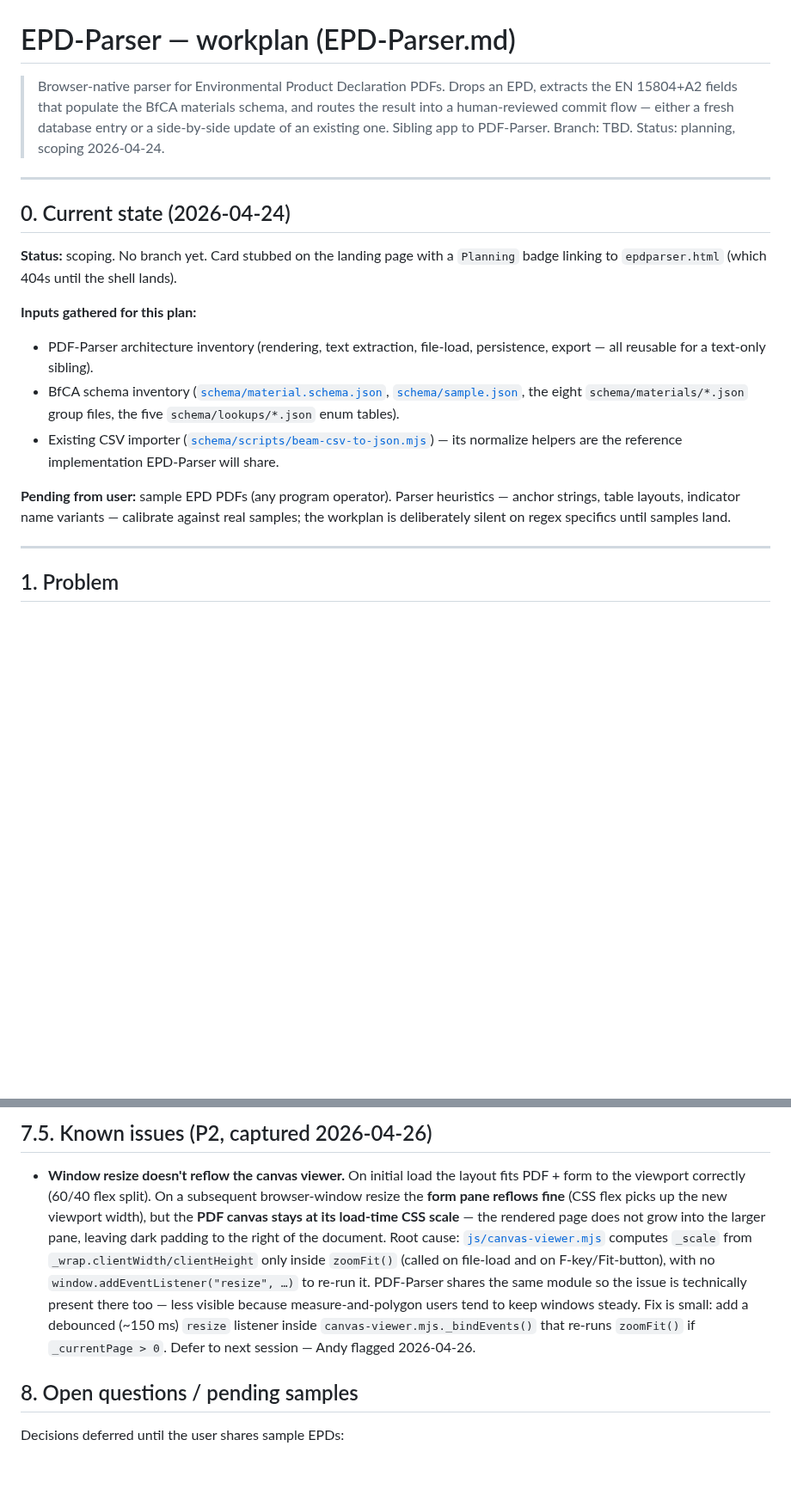
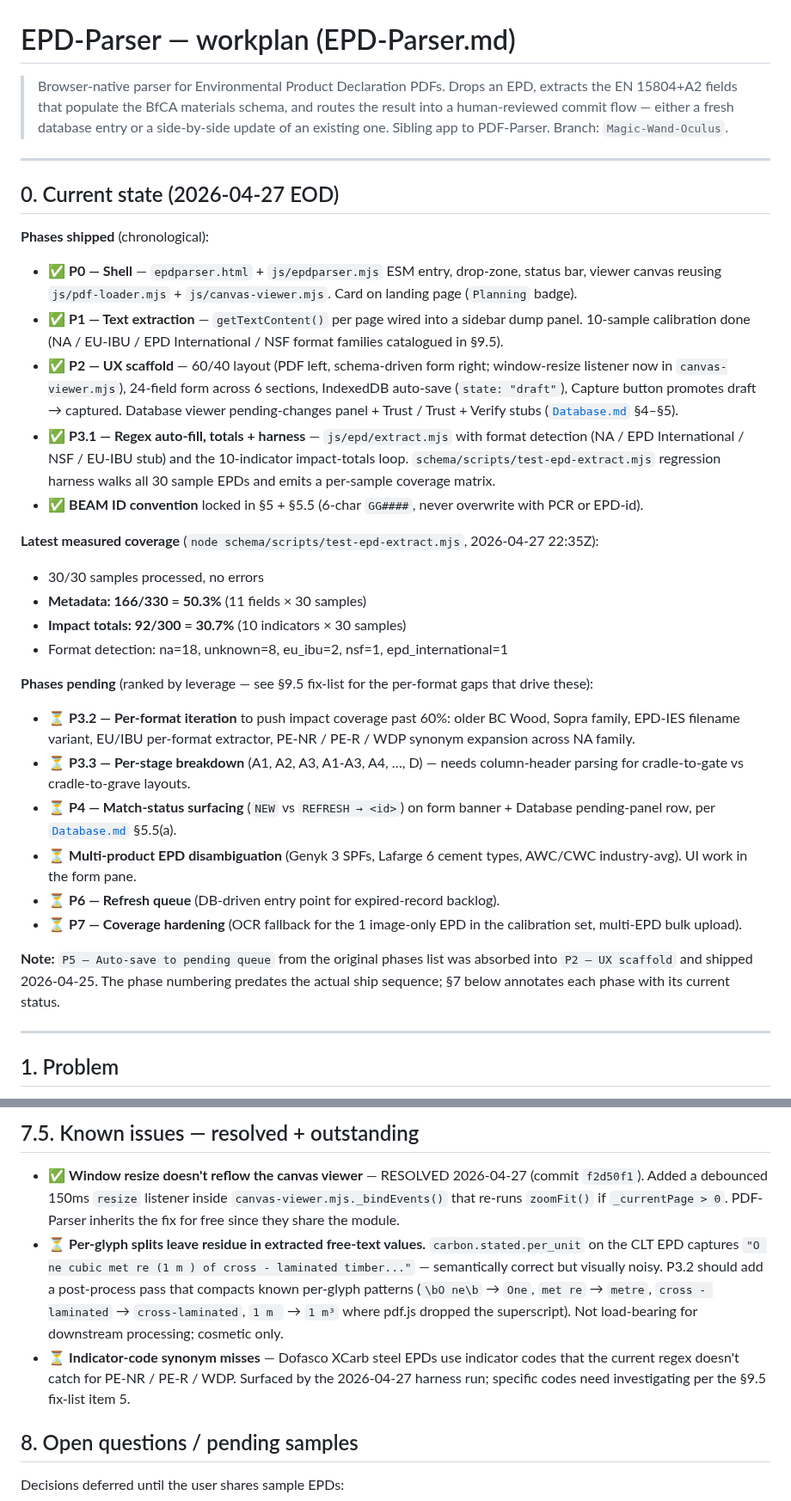
Before and after one commit to arossti/OpenBuilding, a Markdown page: docs/workplans/EPD-Parser.md, 2 parts joined by grey strips. Shown at 86% size. GitHub-like rendering; blank space fills up the shorter version.

Commit message:
EPD-Parser: workplan status update (2026-04-27 EOD review)
§0 Current state replaces the 2026-04-24 'scoping' note with the
actual ship sequence (P0 + P1 + P2 + P3.1 shipped, branch
Magic-Wand-Oculus, both remotes synced) and the latest harness-
measured coverage: 50.3% metadata, 30.7% impact totals across 30
samples.

§7 Phases gets a Status column annotating each row with shipped/
partial/pending. Notes the original P5 (auto-save) was absorbed
into P2 — phase numbering predates ship sequence. P3 marked as
🟨 Partial (totals + harness shipped, per-format iteration
pending).

§7.5 Known issues split into resolved (window-resize fix
shipped 2026-04-27, commit f2d50f1) vs outstanding (per-glyph
splits in free-text values, indicator-code synonym misses
on Dofasco XCarb).

No content removed; this is a status-tracking pass only. The §9.5
fix-list (added at the end of the harness baseline) remains the
authoritative ranked queue for P3.2.

Co-Authored-By: Claude Opus 4.7 (1M context) <noreply@anthropic.com>

```diff
--- a/docs/workplans/EPD-Parser.md
+++ b/docs/workplans/EPD-Parser.md
@@ -1,19 +1,33 @@
 # EPD-Parser — workplan (EPD-Parser.md)
 
-> Browser-native parser for Environmental Product Declaration PDFs. Drops an EPD, extracts the EN 15804+A2 fields that populate the BfCA materials schema, and routes the result into a human-reviewed commit flow — either a fresh database entry or a side-by-side update of an existing one. Sibling app to PDF-Parser. Branch: TBD. Status: planning, scoping 2026-04-24.
+> Browser-native parser for Environmental Product Declaration PDFs. Drops an EPD, extracts the EN 15804+A2 fields that populate the BfCA materials schema, and routes the result into a human-reviewed commit flow — either a fresh database entry or a side-by-side update of an existing one. Sibling app to PDF-Parser. Branch: `Magic-Wand-Oculus`.
 
 ---
 
-## 0. Current state (2026-04-24)
+## 0. Current state (2026-04-27 EOD)
 
-**Status:** scoping. No branch yet. Card stubbed on the landing page with a `Planning` badge linking to `epdparser.html` (which 404s until the shell lands).
+**Phases shipped** (chronological):
+- ✅ **P0 — Shell** — `epdparser.html` + `js/epdparser.mjs` ESM entry, drop-zone, status bar, viewer canvas reusing `js/pdf-loader.mjs` + `js/canvas-viewer.mjs`. Card on landing page (`Planning` badge).
+- ✅ **P1 — Text extraction** — `getTextContent()` per page wired into a sidebar dump panel. 10-sample calibration done (NA / EU-IBU / EPD International / NSF format families catalogued in §9.5).
+- ✅ **P2 — UX scaffold** — 60/40 layout (PDF left, schema-driven form right; window-resize listener now in `canvas-viewer.mjs`), 24-field form across 6 sections, IndexedDB auto-save (`state: "draft"`), Capture button promotes draft → captured. Database viewer pending-changes panel + Trust / Trust + Verify stubs ([`Database.md`](Database.md) §4–§5).
+- ✅ **P3.1 — Regex auto-fill, totals + harness** — `js/epd/extract.mjs` with format detection (NA / EPD International / NSF / EU-IBU stub) and the 10-indicator impact-totals loop. `schema/scripts/test-epd-extract.mjs` regression harness walks all 30 sample EPDs and emits a per-sample coverage matrix.
+- ✅ **BEAM ID convention** locked in §5 + §5.5 (6-char `GG####`, never overwrite with PCR or EPD-id).
 
-**Inputs gathered for this plan:**
-- PDF-Parser architecture inventory (rendering, text extraction, file-load, persistence, export — all reusable for a text-only sibling).
-- BfCA schema inventory ([`schema/material.schema.json`](../../schema/material.schema.json), [`schema/sample.json`](../../schema/sample.json), the eight `schema/materials/*.json` group files, the five `schema/lookups/*.json` enum tables).
-- Existing CSV importer ([`schema/scripts/beam-csv-to-json.mjs`](../../schema/scripts/beam-csv-to-json.mjs)) — its normalize helpers are the reference implementation EPD-Parser will share.
+**Latest measured coverage** (`node schema/scripts/test-epd-extract.mjs`, 2026-04-27 22:35Z):
+- 30/30 samples processed, no errors
+- **Metadata: 166/330 = 50.3%** (11 fields × 30 samples)
+- **Impact totals: 92/300 = 30.7%** (10 indicators × 30 samples)
+- Format detection: na=18, unknown=8, eu_ibu=2, nsf=1, epd_international=1
 
-**Pending from user:** sample EPD PDFs (any program operator). Parser heuristics — anchor strings, table layouts, indicator name variants — calibrate against real samples; the workplan is deliberately silent on regex specifics until samples land.
+**Phases pending** (ranked by leverage — see §9.5 fix-list for the per-format gaps that drive these):
+- ⏳ **P3.2 — Per-format iteration** to push impact coverage past 60%: older BC Wood, Sopra family, EPD-IES filename variant, EU/IBU per-format extractor, PE-NR / PE-R / WDP synonym expansion across NA family.
+- ⏳ **P3.3 — Per-stage breakdown** (A1, A2, A3, A1-A3, A4, …, D) — needs column-header parsing for cradle-to-gate vs cradle-to-grave layouts.
+- ⏳ **P4 — Match-status surfacing** (`NEW` vs `REFRESH → <id>`) on form banner + Database pending-panel row, per [`Database.md`](Database.md) §5.5(a).
+- ⏳ **Multi-product EPD disambiguation** (Genyk 3 SPFs, Lafarge 6 cement types, AWC/CWC industry-avg). UI work in the form pane.
+- ⏳ **P6 — Refresh queue** (DB-driven entry point for expired-record backlog).
+- ⏳ **P7 — Coverage hardening** (OCR fallback for the 1 image-only EPD in the calibration set, multi-EPD bulk upload).
+
+**Note:** `P5 — Auto-save to pending queue` from the original phases list was absorbed into `P2 — UX scaffold` and shipped 2026-04-25. The phase numbering predates the actual ship sequence; §7 below annotates each phase with its current status.
 
 ---
 
@@ -239,7 +253,9 @@ UX wording mirrors the existing PDF-Parser → BEAM bridge so muscle-memory tran
 
-## 7.5. Known issues (P2, captured 2026-04-26)
+## 7.5. Known issues — resolved + outstanding
 
-- **Window resize doesn't reflow the canvas viewer.** On initial load the layout fits PDF + form to the viewport correctly (60/40 flex split). On a subsequent browser-window resize the **form pane reflows fine** (CSS flex picks up the new viewport width), but the **PDF canvas stays at its load-time CSS scale** — the rendered page does not grow into the larger pane, leaving dark padding to the right of the document. Root cause: [`js/canvas-viewer.mjs`](../../js/canvas-viewer.mjs) computes `_scale` from `_wrap.clientWidth/clientHeight` only inside `zoomFit()` (called on file-load and on F-key/Fit-button), with no `window.addEventListener("resize", …)` to re-run it. PDF-Parser shares the same module so the issue is technically present there too — less visible because measure-and-polygon users tend to keep windows steady. Fix is small: add a debounced (~150 ms) `resize` listener inside `canvas-viewer.mjs._bindEvents()` that re-runs `zoomFit()` if `_currentPage > 0`. Defer to next session — Andy flagged 2026-04-26.
+- ✅ **Window resize doesn't reflow the canvas viewer** — RESOLVED 2026-04-27 (commit `f2d50f1`). Added a debounced 150ms `resize` listener inside `canvas-viewer.mjs._bindEvents()` that re-runs `zoomFit()` if `_currentPage > 0`. PDF-Parser inherits the fix for free since they share the module.
+- ⏳ **Per-glyph splits leave residue in extracted free-text values.** `carbon.stated.per_unit` on the CLT EPD captures `"O ne cubic met re (1 m ) of cross - laminated timber..."` — semantically correct but visually noisy. P3.2 should add a post-process pass that compacts known per-glyph patterns (`\bO ne\b` → `One`, `met re` → `metre`, `cross - laminated` → `cross-laminated`, `1 m ` → `1 m³` where pdf.js dropped the superscript). Not load-bearing for downstream processing; cosmetic only.
+- ⏳ **Indicator-code synonym misses** — Dofasco XCarb steel EPDs use indicator codes that the current regex doesn't catch for PE-NR / PE-R / WDP. Surfaced by the 2026-04-27 harness run; specific codes need investigating per the §9.5 fix-list item 5.
 
 ## 8. Open questions / pending samples
 
```
Also changed, not shown: other parts of docs/workplans/EPD-Parser.md (+10 -10 lines).
